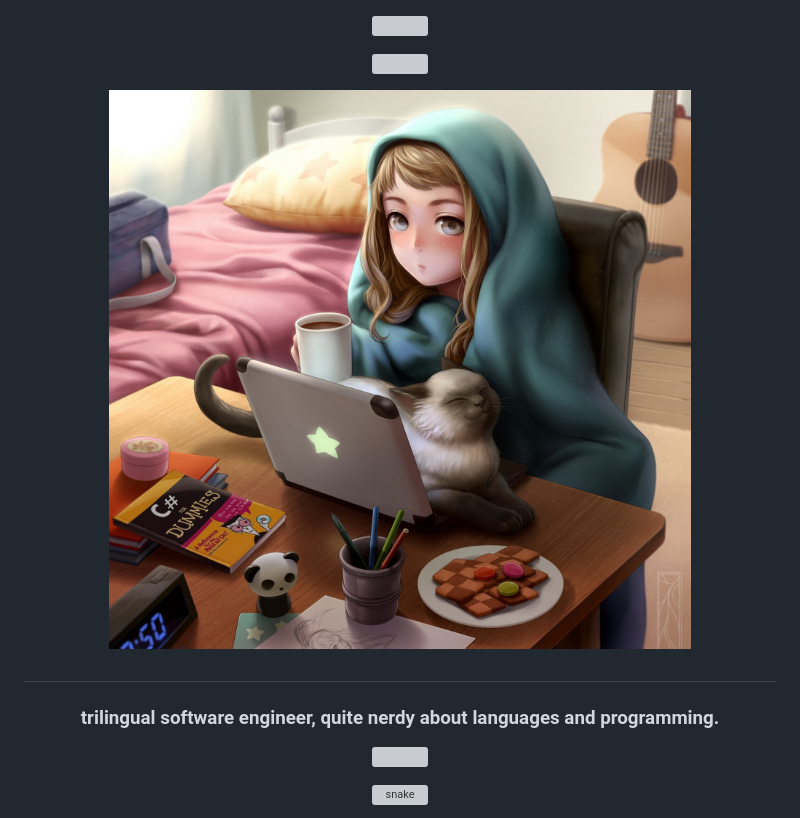
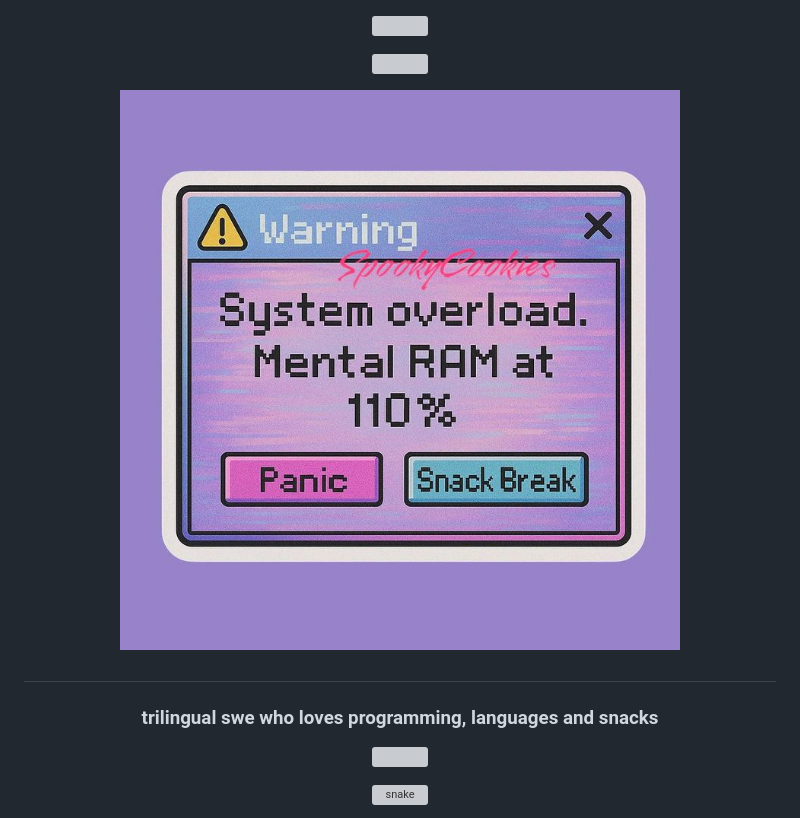
Before and after one commit to miki-reynolds/miki-reynolds, a Markdown page: README.md, the part around the change. GitHub-like rendering; pictures changed too: img/funny_ram.jpeg (added); grey boxes are pictures that could not be loaded.

Commit message:
Update README.md to change image and refine description

```diff
--- a/README.md
+++ b/README.md
@@ -8,13 +8,13 @@
 
 
 <p align="center">
-<img alt="Neko" src="img/neko.jpg?raw=true"/>
+<img alt="Neko" src="img/funny_ram.jpeg?raw=true"/>
 </p>
 
 
 ##
 <h3 align="center">
-	trilingual software engineer, quite nerdy about languages and programming.
+	trilingual swe who loves programming, languages and snacks
 </h3>
 <p align="center">
  <a href="https://skillicons.dev">
```
Also changed, not shown: img/coding_in_progress.jpeg (added).
